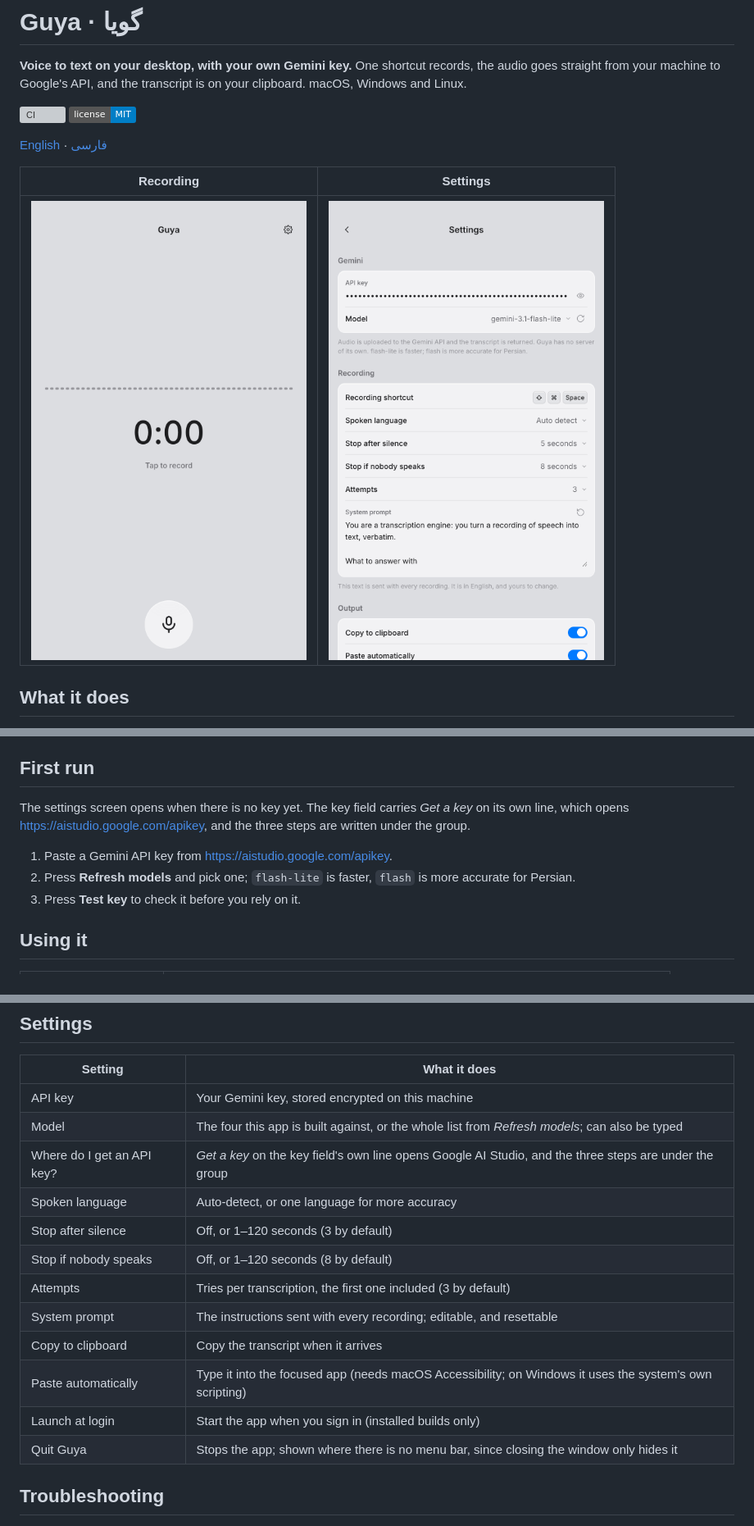
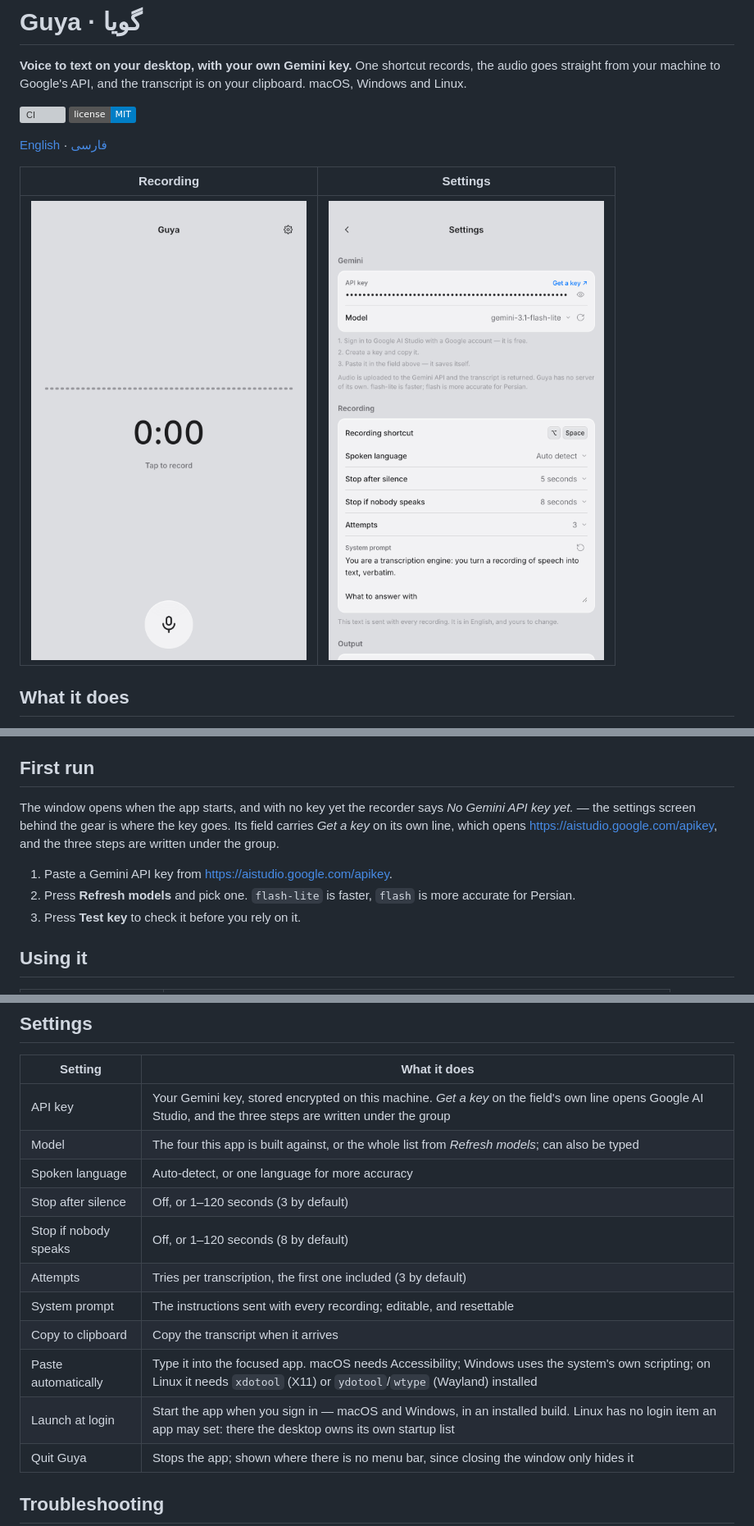
Before and after one commit to MahdiMirshafiee/Guya, a Markdown page: README.md, 3 parts joined by grey strips. Shown at 82% size. GitHub-like rendering; pictures changed too: docs/settings-en.png; badges without logos; grey boxes are pictures that could not be loaded.

```diff
--- a/README.md
+++ b/README.md
@@ -63,13 +63,14 @@ The builds are **not code-signed**, so the system will warn the first time:
 
 ## First run
 
-The settings screen opens when there is no key yet. The key field carries *Get a key* on
-its own line, which opens <https://aistudio.google.com/apikey>, and the three steps are
-written under the group.
+The window opens when the app starts, and with no key yet the recorder says *No Gemini API
+key yet.* — the settings screen behind the gear is where the key goes. Its field carries
+*Get a key* on its own line, which opens <https://aistudio.google.com/apikey>, and the three
+steps are written under the group.
 
 1. Paste a Gemini API key from <https://aistudio.google.com/apikey>.
-2. Press **Refresh models** and pick one;
-   `flash-lite` is faster, `flash` is more accurate for Persian.
+2. Press **Refresh models** and pick one. `flash-lite` is faster, `flash` is more
+   accurate for Persian.
 3. Press **Test key** to check it before you rely on it.
 
 ## Using it
@@ -118,17 +119,16 @@ the app no menu bar.
 
 | Setting | What it does |
 | --- | --- |
-| API key | Your Gemini key, stored encrypted on this machine |
+| API key | Your Gemini key, stored encrypted on this machine. *Get a key* on the field's own line opens Google AI Studio, and the three steps are written under the group |
 | Model | The four this app is built against, or the whole list from *Refresh models*; can also be typed |
-| Where do I get an API key? | *Get a key* on the key field's own line opens Google AI Studio, and the three steps are under the group |
 | Spoken language | Auto-detect, or one language for more accuracy |
 | Stop after silence | Off, or 1–120 seconds (3 by default) |
 | Stop if nobody speaks | Off, or 1–120 seconds (8 by default) |
 | Attempts | Tries per transcription, the first one included (3 by default) |
 | System prompt | The instructions sent with every recording; editable, and resettable |
 | Copy to clipboard | Copy the transcript when it arrives |
-| Paste automatically | Type it into the focused app (needs macOS Accessibility; on Windows it uses the system's own scripting) |
-| Launch at login | Start the app when you sign in (installed builds only) |
+| Paste automatically | Type it into the focused app. macOS needs Accessibility; Windows uses the system's own scripting; on Linux it needs `xdotool` (X11) or `ydotool`/`wtype` (Wayland) installed |
+| Launch at login | Start the app when you sign in — macOS and Windows, in an installed build. Linux has no login item an app may set: there the desktop owns its own startup list |
 | Quit Guya | Stops the app; shown where there is no menu bar, since closing the window only hides it |
 
 ## Troubleshooting
```
Also changed, not shown: other parts of README.md (+6 -4 lines), README.fa.md (+15 -14 lines), docs/settings-fa.png.
